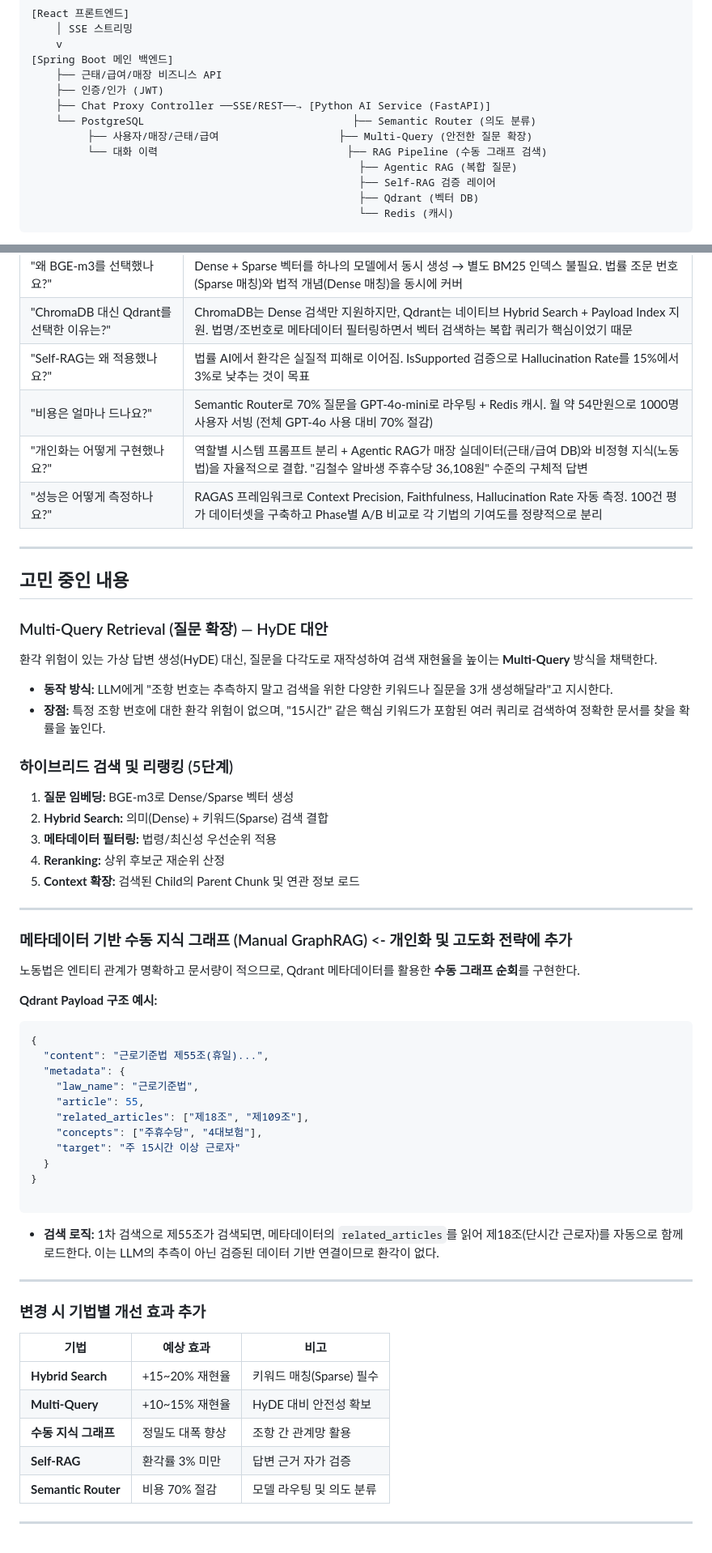
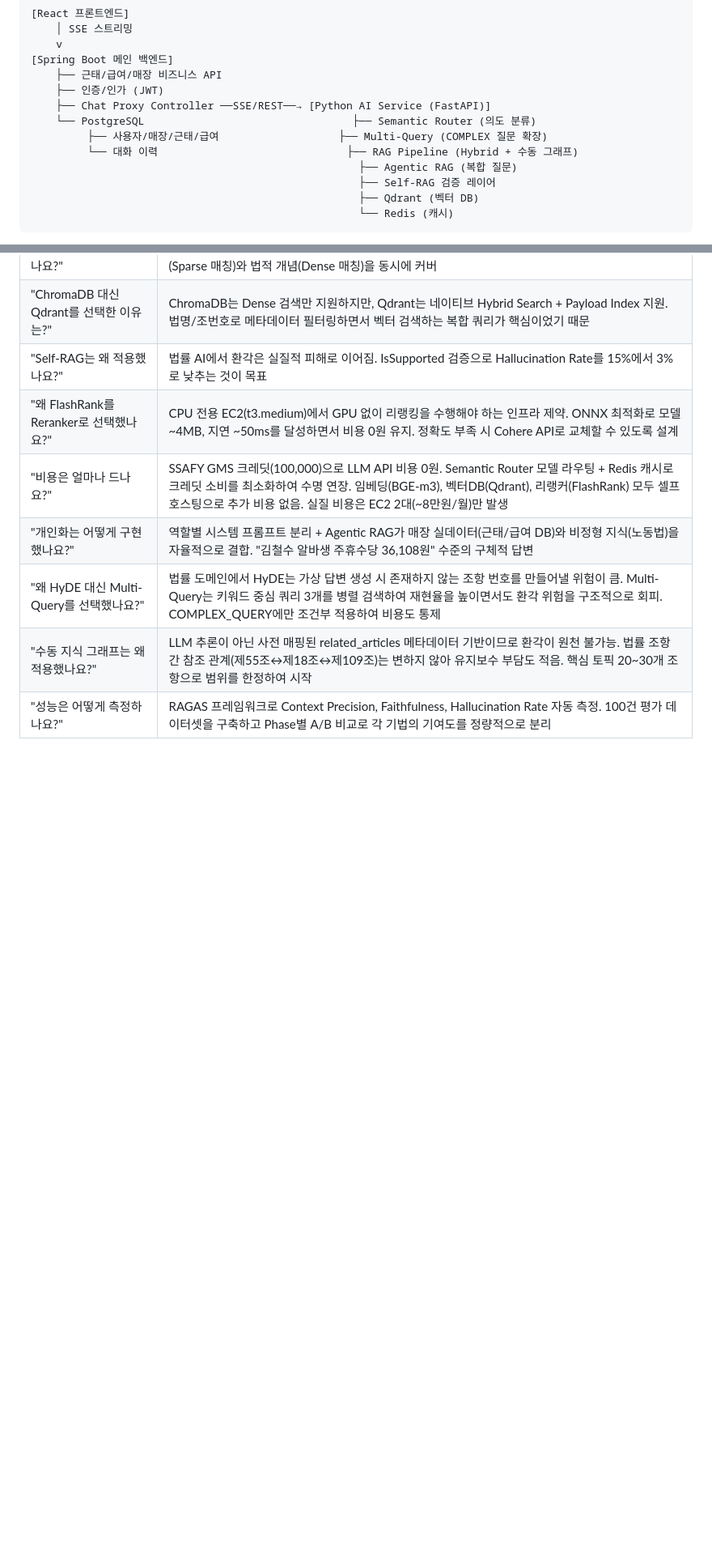
Before and after one commit to wotj1419/almaengi, a Markdown page: 박주형/5일차(0227)_개인화 노동법 RAG 챗봇 아키텍처 설계.md, 2 parts joined by grey strips. Shown at 81% size. Drawn GitHub-style; blank space fills up the shorter version.

Commit message:
update:  5일차(0227)_개인화 노동법 RAG 챗봇 아키텍처 설계

````diff
--- a/박주형/5일차(0227)_개인화 노동법 RAG 챗봇 아키텍처 설계.md
+++ b/박주형/5일차(0227)_개인화 노동법 RAG 챗봇 아키텍처 설계.md
@@ -32,8 +32,8 @@ AI 파이프라인은 Python 생태계(LangChain, 임베딩 모델, 벡터DB 클
     ├── 인증/인가 (JWT)
     ├── Chat Proxy Controller ──SSE/REST──→ [Python AI Service (FastAPI)]
     └── PostgreSQL                                 ├── Semantic Router (의도 분류)
-         ├── 사용자/매장/근태/급여                   ├── Multi-Query (안전한 질문 확장)
-         └── 대화 이력                              ├── RAG Pipeline (수동 그래프 검색)
+         ├── 사용자/매장/근태/급여                   ├── Multi-Query (COMPLEX 질문 확장)
+         └── 대화 이력                              ├── RAG Pipeline (Hybrid + 수동 그래프)
                                                     ├── Agentic RAG (복합 질문)
                                                     ├── Self-RAG 검증 레이어
                                                     ├── Qdrant (벡터 DB)
@@ -383,63 +417,9 @@ Phase 4 (최적화, 1주)
 | "왜 BGE-m3를 선택했나요?" | Dense + Sparse 벡터를 하나의 모델에서 동시 생성 → 별도 BM25 인덱스 불필요. 법률 조문 번호(Sparse 매칭)와 법적 개념(Dense 매칭)을 동시에 커버 |
 | "ChromaDB 대신 Qdrant를 선택한 이유는?" | ChromaDB는 Dense 검색만 지원하지만, Qdrant는 네이티브 Hybrid Search + Payload Index 지원. 법명/조번호로 메타데이터 필터링하면서 벡터 검색하는 복합 쿼리가 핵심이었기 때문 |
 | "Self-RAG는 왜 적용했나요?" | 법률 AI에서 환각은 실질적 피해로 이어짐. IsSupported 검증으로 Hallucination Rate를 15%에서 3%로 낮추는 것이 목표 |
-| "비용은 얼마나 드나요?" | Semantic Router로 70% 질문을 GPT-4o-mini로 라우팅 + Redis 캐시. 월 약 54만원으로 1000명 사용자 서빙 (전체 GPT-4o 사용 대비 70% 절감) |
+| "왜 FlashRank를 Reranker로 선택했나요?" | CPU 전용 EC2(t3.medium)에서 GPU 없이 리랭킹을 수행해야 하는 인프라 제약. ONNX 최적화로 모델 ~4MB, 지연 ~50ms를 달성하면서 비용 0원 유지. 정확도 부족 시 Cohere API로 교체할 수 있도록 설계 |
+| "비용은 얼마나 드나요?" | SSAFY GMS 크레딧(100,000)으로 LLM API 비용 0원. Semantic Router 모델 라우팅 + Redis 캐시로 크레딧 소비를 최소화하여 수명 연장. 임베딩(BGE-m3), 벡터DB(Qdrant), 리랭커(FlashRank) 모두 셀프호스팅으로 추가 비용 없음. 실질 비용은 EC2 2대(~8만원/월)만 발생 |
 | "개인화는 어떻게 구현했나요?" | 역할별 시스템 프롬프트 분리 + Agentic RAG가 매장 실데이터(근태/급여 DB)와 비정형 지식(노동법)을 자율적으로 결합. "김철수 알바생 주휴수당 36,108원" 수준의 구체적 답변 |
+| "왜 HyDE 대신 Multi-Query를 선택했나요?" | 법률 도메인에서 HyDE는 가상 답변 생성 시 존재하지 않는 조항 번호를 만들어낼 위험이 큼. Multi-Query는 키워드 중심 쿼리 3개를 병렬 검색하여 재현율을 높이면서도 환각 위험을 구조적으로 회피. COMPLEX_QUERY에만 조건부 적용하여 비용도 통제 |
+| "수동 지식 그래프는 왜 적용했나요?" | LLM 추론이 아닌 사전 매핑된 related_articles 메타데이터 기반이므로 환각이 원천 불가능. 법률 조항 간 참조 관계(제55조↔제18조↔제109조)는 변하지 않아 유지보수 부담도 적음. 핵심 토픽 20~30개 조항으로 범위를 한정하여 시작 |
 | "성능은 어떻게 측정하나요?" | RAGAS 프레임워크로 Context Precision, Faithfulness, Hallucination Rate 자동 측정. 100건 평가 데이터셋을 구축하고 Phase별 A/B 비교로 각 기법의 기여도를 정량적으로 분리 |
-
----
-
-## 고민 중인 내용
-
-### Multi-Query Retrieval (질문 확장) — HyDE 대안
-
-환각 위험이 있는 가상 답변 생성(HyDE) 대신, 질문을 다각도로 재작성하여 검색 재현율을 높이는 **Multi-Query** 방식을 채택한다.
-
-* **동작 방식:** LLM에게 "조항 번호는 추측하지 말고 검색을 위한 다양한 키워드나 질문을 3개 생성해달라"고 지시한다.
-* **장점:** 특정 조항 번호에 대한 환각 위험이 없으며, "15시간" 같은 핵심 키워드가 포함된 여러 쿼리로 검색하여 정확한 문서를 찾을 확률을 높인다.
-
-### 하이브리드 검색 및 리랭킹 (5단계)
-
-1. **질문 임베딩:** BGE-m3로 Dense/Sparse 벡터 생성
-2. **Hybrid Search:** 의미(Dense) + 키워드(Sparse) 검색 결합
-3. **메타데이터 필터링:** 법령/최신성 우선순위 적용
-4. **Reranking:** 상위 후보군 재순위 산정
-5. **Context 확장:** 검색된 Child의 Parent Chunk 및 연관 정보 로드
-
----
-
-### 메타데이터 기반 수동 지식 그래프 (Manual GraphRAG) <- 개인화 및 고도화 전략에 추가
-
-노동법은 엔티티 관계가 명확하고 문서량이 적으므로, Qdrant 메타데이터를 활용한 **수동 그래프 순회**를 구현한다.
-
-**Qdrant Payload 구조 예시:**
-
-```json
-{
-  "content": "근로기준법 제55조(휴일)...",
-  "metadata": {
-    "law_name": "근로기준법",
-    "article": 55,
-    "related_articles": ["제18조", "제109조"],
-    "concepts": ["주휴수당", "4대보험"],
-    "target": "주 15시간 이상 근로자"
-  }
-}
-
-```
-
-* **검색 로직:** 1차 검색으로 제55조가 검색되면, 메타데이터의 `related_articles`를 읽어 제18조(단시간 근로자)를 자동으로 함께 로드한다. 이는 LLM의 추측이 아닌 검증된 데이터 기반 연결이므로 환각이 없다.
-
----
-
-### 변경 시 기법별 개선 효과 추가
-
-| 기법 | 예상 효과 | 비고 |
-| --- | --- | --- |
-| **Hybrid Search** | +15~20% 재현율 | 키워드 매칭(Sparse) 필수 |
-| **Multi-Query** | +10~15% 재현율 | HyDE 대비 안전성 확보 |
-| **수동 지식 그래프** | 정밀도 대폭 향상 | 조항 간 관계망 활용 |
-| **Self-RAG** | 환각률 3% 미만 | 답변 근거 자가 검증 |
-| **Semantic Router** | 비용 70% 절감 | 모델 라우팅 및 의도 분류 |
-
----
````
Also changed, not shown: other parts of 박주형/5일차(0227)_개인화 노동법 RAG 챗봇 아키텍처 설계.md (+53 -19 lines).
